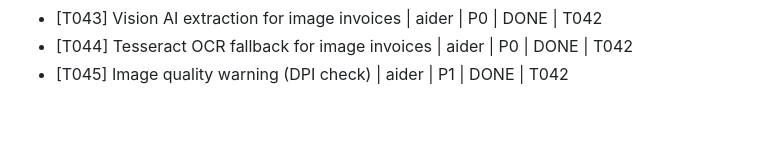
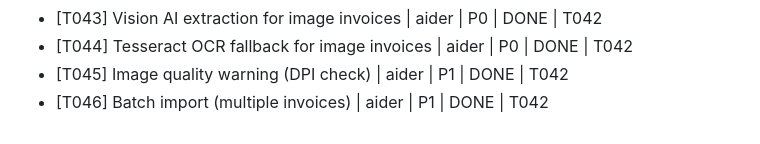
Before and after one commit to BOTSolutions8686/fatura-ai, a Markdown page: TASKS.md, the part around the change. Drawn GitHub-style.

```diff
--- a/TASKS.md
+++ b/TASKS.md
@@ -95,3 +95,4 @@
 - [T043] Vision AI extraction for image invoices | aider | P0 | DONE | T042
 - [T044] Tesseract OCR fallback for image invoices | aider | P0 | DONE | T042
 - [T045] Image quality warning (DPI check) | aider | P1 | DONE | T042
+- [T046] Batch import (multiple invoices) | aider | P1 | DONE | T042
```
